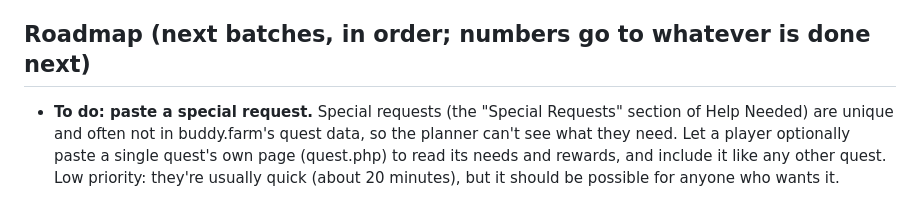
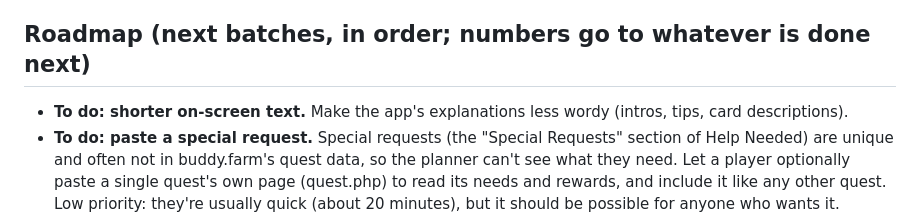
Before and after one commit to Prlygrly/FarmRPG-Next-Steps, a Markdown page: README.md, the part around the change. Rendered like a GitHub page.

Commit message:
README: to-do — shorter on-screen text
Co-Authored-By: Claude Opus 5.5 <noreply@anthropic.com>

```diff
--- a/README.md
+++ b/README.md
@@ -124,6 +124,7 @@ GitHub Pages serves `main` from the root. Ask the owner before pushing (see D:\C
 - Under the tabs on every tab: week-old paste reminder (Mastery/Inventory/Help Needed) and the "ticked since your last paste" list.
 
 ## Roadmap (next batches, in order; numbers go to whatever is done next)
+- **To do: shorter on-screen text.** Make the app's explanations less wordy (intros, tips, card descriptions).
 - **To do: paste a special request.** Special requests (the "Special Requests" section of Help Needed) are unique and often not
   in buddy.farm's quest data, so the planner can't see what they need. Let a player optionally paste a single quest's own page
   (quest.php) to read its needs and rewards, and include it like any other quest. Low priority: they're usually quick (about
```
